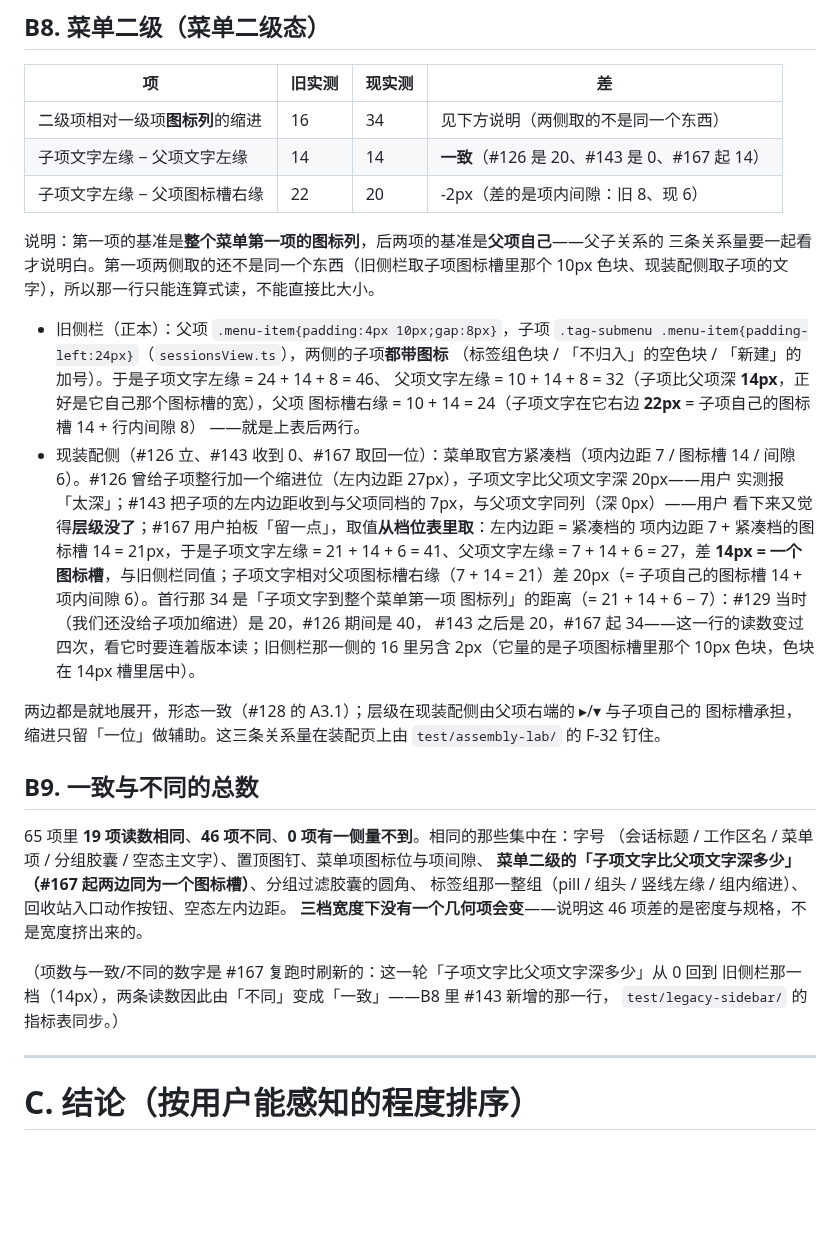
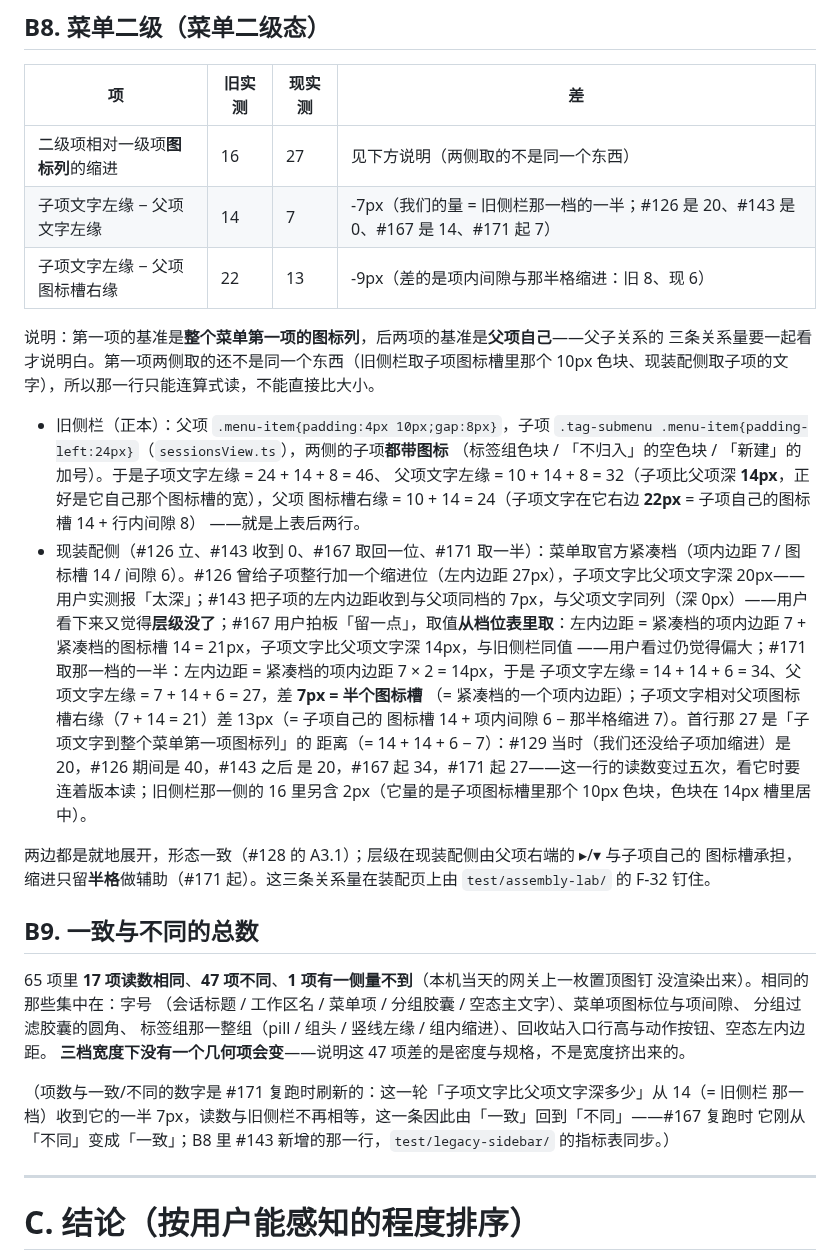
Before and after one commit to imchangchang/dsh-one, a Markdown page: docs/legacy-vs-current-sidebar-render.md, the part around one of its changes. GitHub-like rendering; blank space fills up the shorter version.

Commit message:
docs(#171): CHANGELOG 按用户话改写二级菜单缩进那条 + 实验室 README 计数与 F-32 行 + 旧侧栏对照文档与指标表按本轮实测刷新

```diff
--- a/docs/legacy-vs-current-sidebar-render.md
+++ b/docs/legacy-vs-current-sidebar-render.md
@@ -228,9 +228,9 @@
 
 | 项 | 旧实测 | 现实测 | 差 |
 | --- | --- | --- | --- |
-| 二级项相对一级项**图标列**的缩进 | 16 | 34 | 见下方说明（两侧取的不是同一个东西） |
-| 子项文字左缘 − 父项文字左缘 | 14 | 14 | **一致**（#126 是 20、#143 是 0、#167 起 14） |
-| 子项文字左缘 − 父项图标槽右缘 | 22 | 20 | -2px（差的是项内间隙：旧 8、现 6） |
+| 二级项相对一级项**图标列**的缩进 | 16 | 27 | 见下方说明（两侧取的不是同一个东西） |
+| 子项文字左缘 − 父项文字左缘 | 14 | 7 | -7px（我们的量 = 旧侧栏那一档的一半；#126 是 20、#143 是 0、#167 是 14、#171 起 7） |
+| 子项文字左缘 − 父项图标槽右缘 | 22 | 13 | -9px（差的是项内间隙与那半格缩进：旧 8、现 6） |
 
 说明：第一项的基准是**整个菜单第一项的图标列**，后两项的基准是**父项自己**——父子关系的
 三条关系量要一起看才说明白。第一项两侧取的还不是同一个东西（旧侧栏取子项图标槽里那个 10px
@@ -242,31 +242,35 @@
   父项文字左缘 = 10 + 14 + 8 = 32（子项比父项深 **14px**，正好是它自己那个图标槽的宽），父项
   图标槽右缘 = 10 + 14 = 24（子项文字在它右边 **22px** = 子项自己的图标槽 14 + 行内间隙 8）
   ——就是上表后两行。
-- 现装配侧（#126 立、#143 收到 0、#167 取回一位）：菜单取官方紧凑档（项内边距 7 / 图标槽 14 /
-  间隙 6）。#126 曾给子项整行加一个缩进位（左内边距 27px），子项文字比父项文字深 20px——用户
-  实测报「太深」；#143 把子项的左内边距收到与父项同档的 7px，与父项文字同列（深 0px）——用户
-  看下来又觉得**层级没了**；#167 用户拍板「留一点」，取值**从档位表里取**：左内边距 = 紧凑档的
-  项内边距 7 + 紧凑档的图标槽 14 = 21px，于是子项文字左缘 = 21 + 14 + 6 = 41、父项文字左缘 =
-  7 + 14 + 6 = 27，差 **14px = 一个图标槽**，与旧侧栏同值；子项文字相对父项图标槽右缘（7 + 14
-  = 21）差 20px（= 子项自己的图标槽 14 + 项内间隙 6）。首行那 34 是「子项文字到整个菜单第一项
-  图标列」的距离（= 21 + 14 + 6 − 7）：#129 当时（我们还没给子项加缩进）是 20，#126 期间是 40，
-  #143 之后是 20，#167 起 34——这一行的读数变过四次，看它时要连着版本读；旧侧栏那一侧的 16
-  里另含 2px（它量的是子项图标槽里那个 10px 色块，色块在 14px 槽里居中）。
+- 现装配侧（#126 立、#143 收到 0、#167 取回一位、#171 取一半）：菜单取官方紧凑档（项内边距 7 /
+  图标槽 14 / 间隙 6）。#126 曾给子项整行加一个缩进位（左内边距 27px），子项文字比父项文字深
+  20px——用户实测报「太深」；#143 把子项的左内边距收到与父项同档的 7px，与父项文字同列（深
+  0px）——用户看下来又觉得**层级没了**；#167 用户拍板「留一点」，取值**从档位表里取**：左内边距
+  = 紧凑档的项内边距 7 + 紧凑档的图标槽 14 = 21px，子项文字比父项文字深 14px，与旧侧栏同值
+  ——用户看过仍觉得偏大；#171 取那一档的一半：左内边距 = 紧凑档的项内边距 7 × 2 = 14px，于是
+  子项文字左缘 = 14 + 14 + 6 = 34、父项文字左缘 = 7 + 14 + 6 = 27，差 **7px = 半个图标槽**
+  （= 紧凑档的一个项内边距）；子项文字相对父项图标槽右缘（7 + 14 = 21）差 13px（= 子项自己的
+  图标槽 14 + 项内间隙 6 − 那半格缩进 7）。首行那 27 是「子项文字到整个菜单第一项图标列」的
+  距离（= 14 + 14 + 6 − 7）：#129 当时（我们还没给子项加缩进）是 20，#126 期间是 40，#143 之后
+  是 20，#167 起 34，#171 起 27——这一行的读数变过五次，看它时要连着版本读；旧侧栏那一侧的
+  16 里另含 2px（它量的是子项图标槽里那个 10px 色块，色块在 14px 槽里居中）。
 
 两边都是就地展开，形态一致（#128 的 A3.1）；层级在现装配侧由父项右端的 ▸/▾ 与子项自己的
-图标槽承担，缩进只留「一位」做辅助。这三条关系量在装配页上由 `test/assembly-lab/` 的 F-32 钉住。
+图标槽承担，缩进只留**半格**做辅助（#171 起）。这三条关系量在装配页上由 `test/assembly-lab/`
+的 F-32 钉住。
 
 ## B9. 一致与不同的总数
 
-65 项里 **19 项读数相同**、**46 项不同**、**0 项有一侧量不到**。相同的那些集中在：字号
-（会话标题 / 工作区名 / 菜单项 / 分组胶囊 / 空态主文字）、置顶图钉、菜单项图标位与项间隙、
-**菜单二级的「子项文字比父项文字深多少」（#167 起两边同为一个图标槽）**、分组过滤胶囊的圆角、
-标签组那一整组（pill / 组头 / 竖线左缘 / 组内缩进）、回收站入口动作按钮、空态左内边距。
-**三档宽度下没有一个几何项会变**——说明这 46 项差的是密度与规格，不是宽度挤出来的。
+65 项里 **17 项读数相同**、**47 项不同**、**1 项有一侧量不到**（本机当天的网关上一枚置顶图钉
+没渲染出来）。相同的那些集中在：字号
+（会话标题 / 工作区名 / 菜单项 / 分组胶囊 / 空态主文字）、菜单项图标位与项间隙、
+分组过滤胶囊的圆角、
+标签组那一整组（pill / 组头 / 竖线左缘 / 组内缩进）、回收站入口行高与动作按钮、空态左内边距。
+**三档宽度下没有一个几何项会变**——说明这 47 项差的是密度与规格，不是宽度挤出来的。
 
-（项数与一致/不同的数字是 #167 复跑时刷新的：这一轮「子项文字比父项文字深多少」从 0 回到
-旧侧栏那一档（14px），两条读数因此由「不同」变成「一致」——B8 里 #143 新增的那一行，
-`test/legacy-sidebar/` 的指标表同步。）
+（项数与一致/不同的数字是 #171 复跑时刷新的：这一轮「子项文字比父项文字深多少」从 14（= 旧侧栏
+那一档）收到它的一半 7px，读数与旧侧栏不再相等，这一条因此由「一致」回到「不同」——#167 复跑时
+它刚从「不同」变成「一致」；B8 里 #143 新增的那一行，`test/legacy-sidebar/` 的指标表同步。）
 
 ---
 
```
Also changed, not shown: other parts of docs/legacy-vs-current-sidebar-render.md (+11 -8 lines), CHANGELOG.md (+1 -1 lines), docs/legacy-vs-current-sidebar-shots/menu-l2-340.png, 2 other files.
